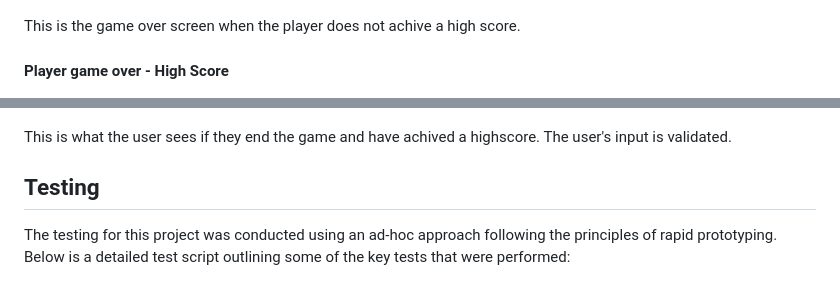
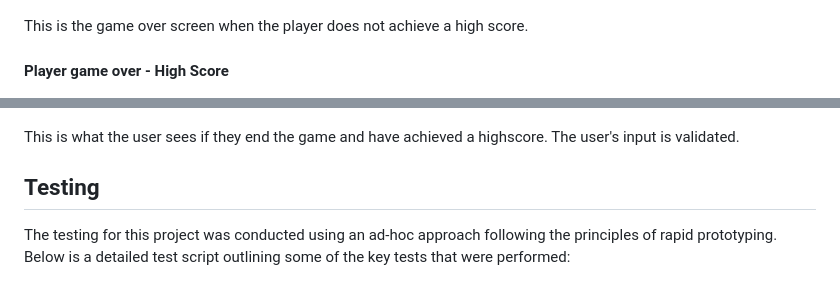
Before and after one commit to dutes/ci_portfolio_three, a Markdown page: README.md, 2 parts joined by grey strips. GitHub-like rendering.

```diff
--- a/README.md
+++ b/README.md
@@ -183,12 +183,12 @@ Diagram was created using draw.io
  #### Player game over - No High Score
  ![Game over - no high score](./readme%20assets/images/player_game_over.png)
 
-This is the game over screen when the player does not achive a high score.
+This is the game over screen when the player does not achieve a high score.
 
 #### Player game over - High Score
 ![Game over - enter high score](./readme%20assets/images/player_enter_hiscore.png)
 
-This is what the user sees if they end the game and have achived a highscore. The user's input is validated.
+This is what the user sees if they end the game and have achieved a highscore. The user's input is validated.
 
 ## Testing
 
```
Also changed, not shown: other parts of README.md (+15 -12 lines).
